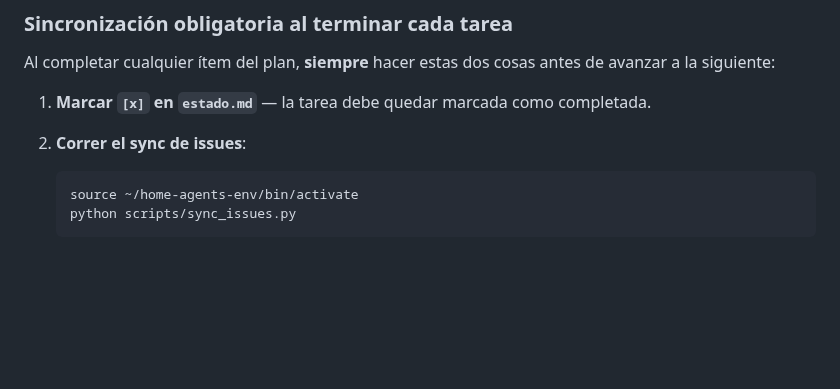
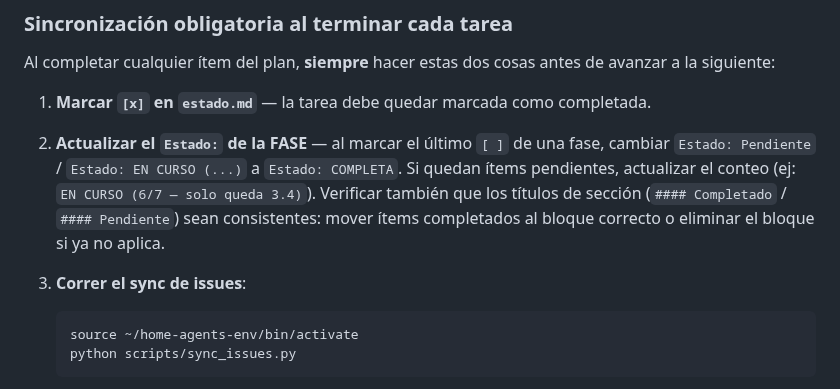
Before and after one commit to mblasi/home-agents, a Markdown page: CLAUDE.md, the part around the change. Drawn GitHub-style; blank space fills up the shorter version.

````diff
--- a/CLAUDE.md
+++ b/CLAUDE.md
@@ -51,7 +51,14 @@ Al completar cualquier ítem del plan, **siempre** hacer estas dos cosas antes d
 
 1. **Marcar `[x]` en `estado.md`** — la tarea debe quedar marcada como completada.
 
-2. **Correr el sync de issues**:
+2. **Actualizar el `Estado:` de la FASE** — al marcar el último `[ ]` de una fase,
+   cambiar `Estado: Pendiente` / `Estado: EN CURSO (...)` a `Estado: COMPLETA`.
+   Si quedan ítems pendientes, actualizar el conteo (ej: `EN CURSO (6/7 — solo queda 3.4)`).
+   Verificar también que los títulos de sección (`#### Completado` / `#### Pendiente`)
+   sean consistentes: mover ítems completados al bloque correcto o eliminar el bloque
+   si ya no aplica.
+
+3. **Correr el sync de issues**:
    ```zsh
    source ~/home-agents-env/bin/activate
    python scripts/sync_issues.py
````
Also changed, not shown: masterplan/estado.md (+3 -7 lines).
